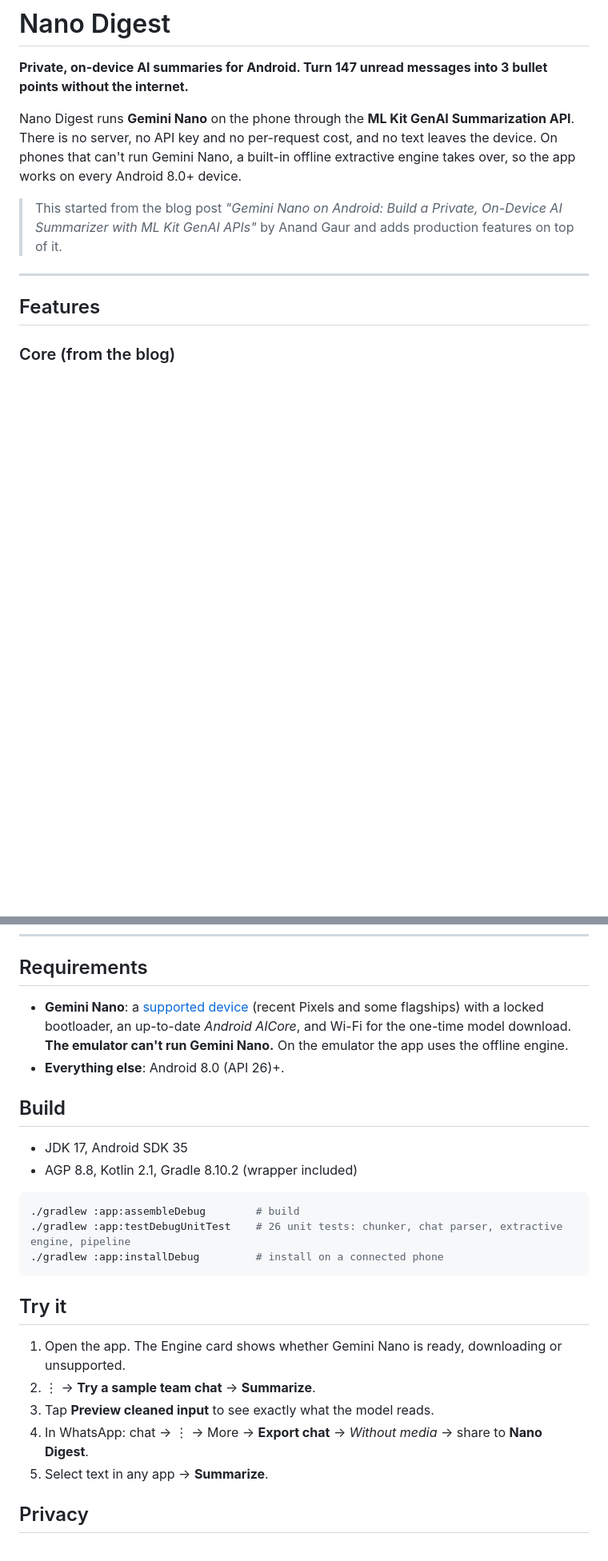
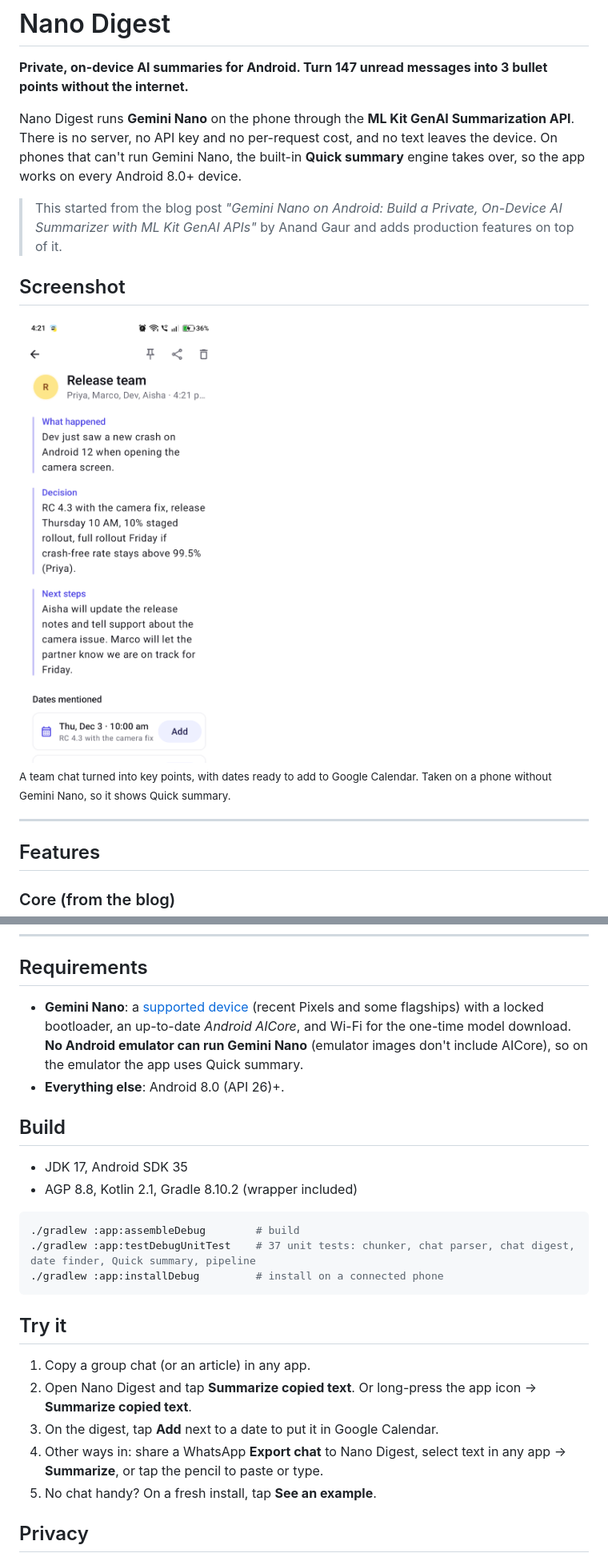
Before and after one commit to shiv-eng/gemini-nano-summarizer, a Markdown page: README.md, 2 parts joined by grey strips. Shown at 80% size. Rendered like a GitHub page; pictures changed too: docs/screenshots/digest.png (added); blank space fills up the shorter version.

````diff
--- a/README.md
+++ b/README.md
@@ -2,9 +2,15 @@
 
 **Private, on-device AI summaries for Android. Turn 147 unread messages into 3 bullet points without the internet.**
 
-Nano Digest runs **Gemini Nano** on the phone through the **ML Kit GenAI Summarization API**. There is no server, no API key and no per-request cost, and no text leaves the device. On phones that can't run Gemini Nano, a built-in offline extractive engine takes over, so the app works on every Android 8.0+ device.
+Nano Digest runs **Gemini Nano** on the phone through the **ML Kit GenAI Summarization API**. There is no server, no API key and no per-request cost, and no text leaves the device. On phones that can't run Gemini Nano, the built-in **Quick summary** engine takes over, so the app works on every Android 8.0+ device.
 
 > This started from the blog post *"Gemini Nano on Android: Build a Private, On-Device AI Summarizer with ML Kit GenAI APIs"* by Anand Gaur and adds production features on top of it.
+
+## Screenshot
+
+<img src="docs/screenshots/digest.png" width="280" alt="A digest of a team chat: what happened, the decision, next steps, and dates to add to the calendar">
+
+<sub>A team chat turned into key points, with dates ready to add to Google Calendar. Taken on a phone without Gemini Nano, so it shows Quick summary.</sub>
 
 ---
 
@@ -77,7 +88,7 @@ The UI depends only on `SummaryEngine` and `SummaryPipeline`. ML Kit GenAI is st
 
 ## Requirements
 
-- **Gemini Nano**: a [supported device](https://developers.google.com/ml-kit/genai#feature-device) (recent Pixels and some flagships) with a locked bootloader, an up-to-date *Android AICore*, and Wi-Fi for the one-time model download. **The emulator can't run Gemini Nano.** On the emulator the app uses the offline engine.
+- **Gemini Nano**: a [supported device](https://developers.google.com/ml-kit/genai#feature-device) (recent Pixels and some flagships) with a locked bootloader, an up-to-date *Android AICore*, and Wi-Fi for the one-time model download. **No Android emulator can run Gemini Nano** (emulator images don't include AICore), so on the emulator the app uses Quick summary.
 - **Everything else**: Android 8.0 (API 26)+.
 
 ## Build
@@ -87,17 +98,17 @@ The UI depends only on `SummaryEngine` and `SummaryPipeline`. ML Kit GenAI is st
 
 ```bash
 ./gradlew :app:assembleDebug        # build
-./gradlew :app:testDebugUnitTest    # 26 unit tests: chunker, chat parser, extractive engine, pipeline
+./gradlew :app:testDebugUnitTest    # 37 unit tests: chunker, chat parser, chat digest, date finder, Quick summary, pipeline
 ./gradlew :app:installDebug         # install on a connected phone
 ```
 
 ## Try it
 
-1. Open the app. The Engine card shows whether Gemini Nano is ready, downloading or unsupported.
-2. ⋮ → **Try a sample team chat** → **Summarize**.
-3. Tap **Preview cleaned input** to see exactly what the model reads.
-4. In WhatsApp: chat → ⋮ → More → **Export chat** → *Without media* → share to **Nano Digest**.
-5. Select text in any app → **Summarize**.
+1. Copy a group chat (or an article) in any app.
+2. Open Nano Digest and tap **Summarize copied text**. Or long-press the app icon → **Summarize copied text**.
+3. On the digest, tap **Add** next to a date to put it in Google Calendar.
+4. Other ways in: share a WhatsApp **Export chat** to Nano Digest, select text in any app → **Summarize**, or tap the pencil to paste or type.
+5. No chat handy? On a fresh install, tap **See an example**.
 
 ## Privacy
 
````
Also changed, not shown: other parts of README.md (+12 -7 lines), 18 other files.
